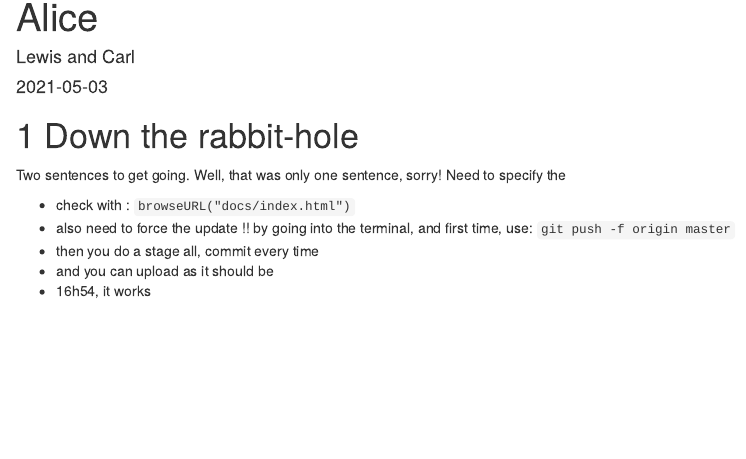
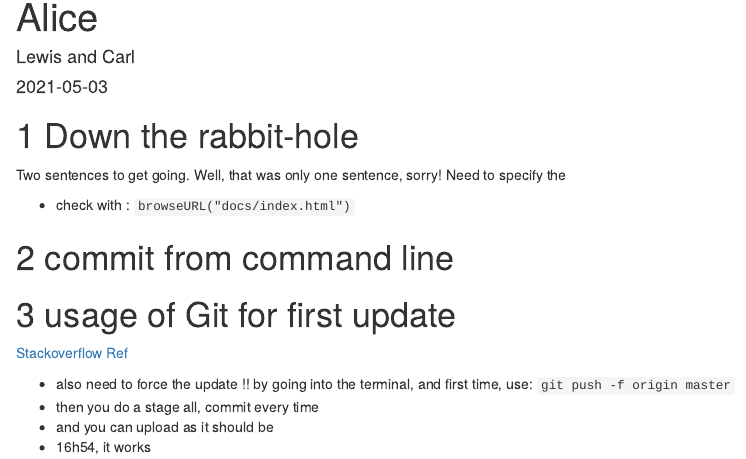
Before and after one commit to testeach/wonderland, an R Markdown document (index.Rmd): the page in a window 1100 px wide, from its top. Rendered offline with R 4.5, knitr and Pandoc, with nearby package versions; drawn as R Markdown's standard HTML page in place of the format the file asks for.

Commit message:
try fom command line167h

```diff
--- a/index.Rmd
+++ b/index.Rmd
@@ -12,6 +12,15 @@ Well, that was only one sentence, sorry!
 Need to specify the
 
 * check with : `browseURL("docs/index.html")`
+
+# commit from command line
+
+
+
+# usage of Git for first update
+
+[Stackoverflow Ref](https://stackoverflow.com/questions/39399804/updates-were-rejected-because-the-tip-of-your-current-branch-is-behind-its-remot)
+
 * also need to force the update !! by going into the terminal, and first time, use: `git push -f origin master`
 * then you do a stage all, commit every time
 * and you can upload as it should be
```
